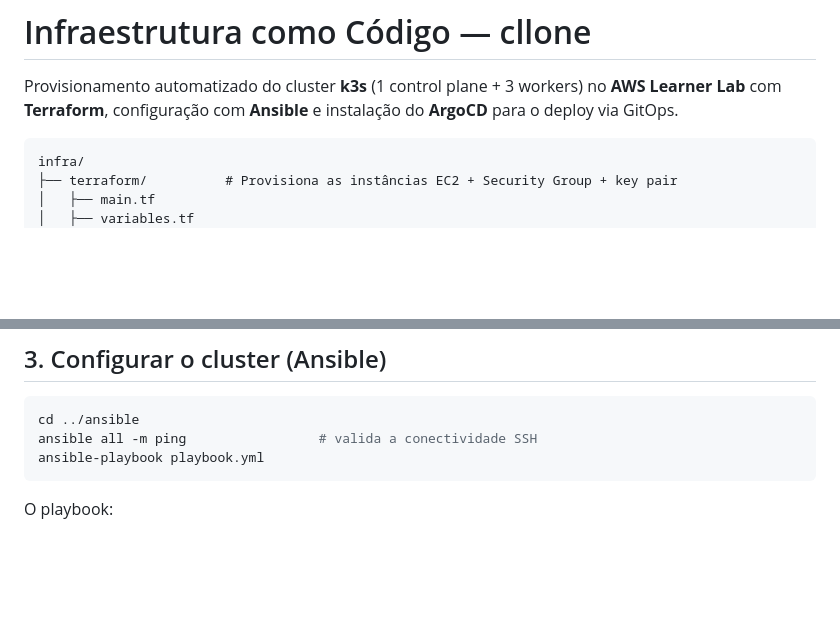
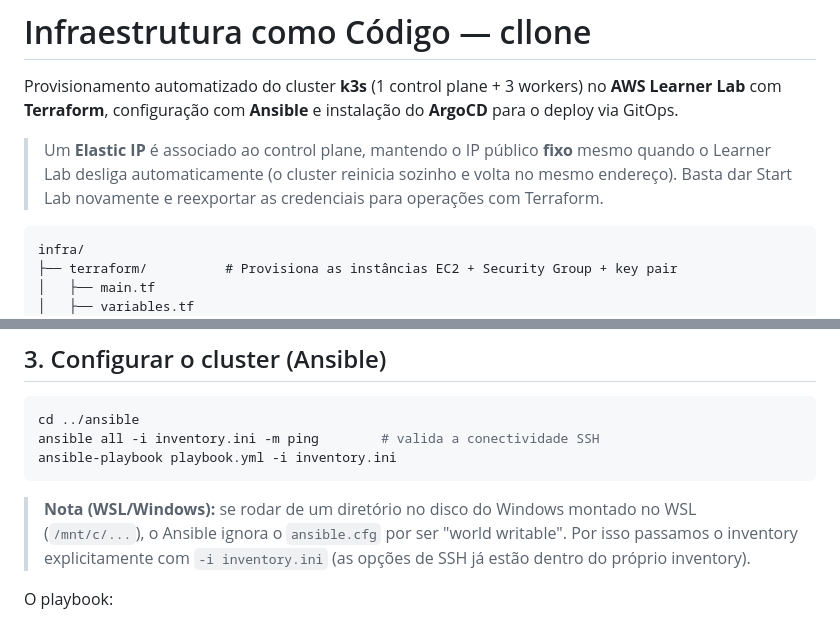
Before and after one commit to henrique-furtado47/cllone, a Markdown page: infra/README.md, 2 parts joined by grey strips. Drawn GitHub-style; blank space fills up the shorter version.

Commit message:
docs: update documentation to include Elastic IP details and add image

````diff
--- a/infra/README.md
+++ b/infra/README.md
@@ -3,6 +3,11 @@
 Provisionamento automatizado do cluster **k3s** (1 control plane + 3 workers) no
 **AWS Learner Lab** com **Terraform**, configuração com **Ansible** e instalação
 do **ArgoCD** para o deploy via GitOps.
+
+> Um **Elastic IP** é associado ao control plane, mantendo o IP público **fixo**
+> mesmo quando o Learner Lab desliga automaticamente (o cluster reinicia sozinho
+> e volta no mesmo endereço). Basta dar Start Lab novamente e reexportar as
+> credenciais para operações com Terraform.
 
 ```
 infra/
@@ -66,9 +71,14 @@ terraform output
 
 ```bash
 cd ../ansible
-ansible all -m ping                 # valida a conectividade SSH
-ansible-playbook playbook.yml
+ansible all -i inventory.ini -m ping        # valida a conectividade SSH
+ansible-playbook playbook.yml -i inventory.ini
 ```
+
+> **Nota (WSL/Windows):** se rodar de um diretório no disco do Windows montado no
+> WSL (`/mnt/c/...`), o Ansible ignora o `ansible.cfg` por ser "world writable".
+> Por isso passamos o inventory explicitamente com `-i inventory.ini` (as opções
+> de SSH já estão dentro do próprio inventory).
 
 O playbook:
 
````
Also changed, not shown: docs/DOCUMENTACAO-TECNICA.md (+46 -19 lines), docs/image-1.png (added), docs/image.png (added).
